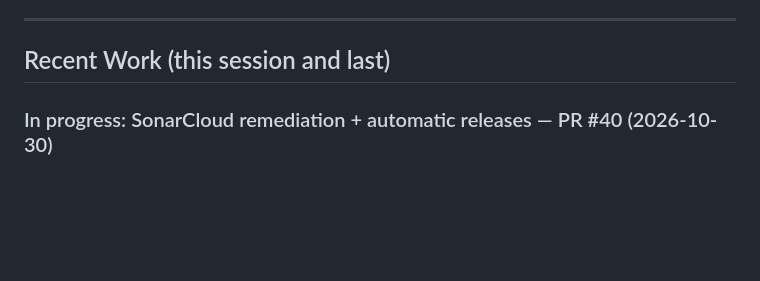
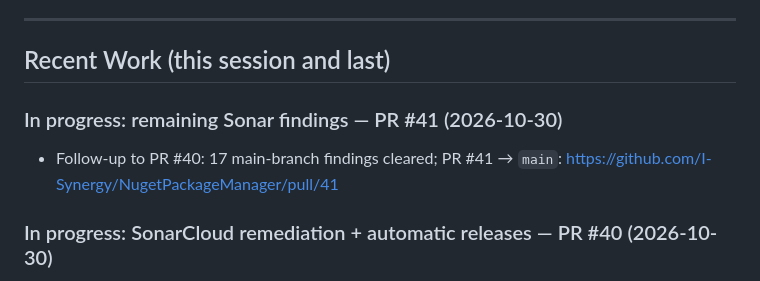
Before and after one commit to I-Synergy/I-Synergy.NugetPackageManager, a Markdown page: .ai/session-context.md, the part around the change. Drawn GitHub-style; blank space fills up the shorter version.

Commit message:
docs: record the remaining Sonar fixes in session context
PR #41 tracks the follow-up clean-up on main.

```diff
--- a/.ai/session-context.md
+++ b/.ai/session-context.md
@@ -18,6 +18,9 @@
 ---
 
 ## Recent Work (this session and last)
+
+### In progress: remaining Sonar findings — PR #41 (2026-10-30)
+- Follow-up to PR #40: 17 main-branch findings cleared; PR #41 → `main`: https://github.com/I-Synergy/NugetPackageManager/pull/41
 
 ### In progress: SonarCloud remediation + automatic releases — PR #40 (2026-10-30)
 - Branch `development/main` pushed; PR #40 → `main`: https://github.com/I-Synergy/NugetPackageManager/pull/40
```
